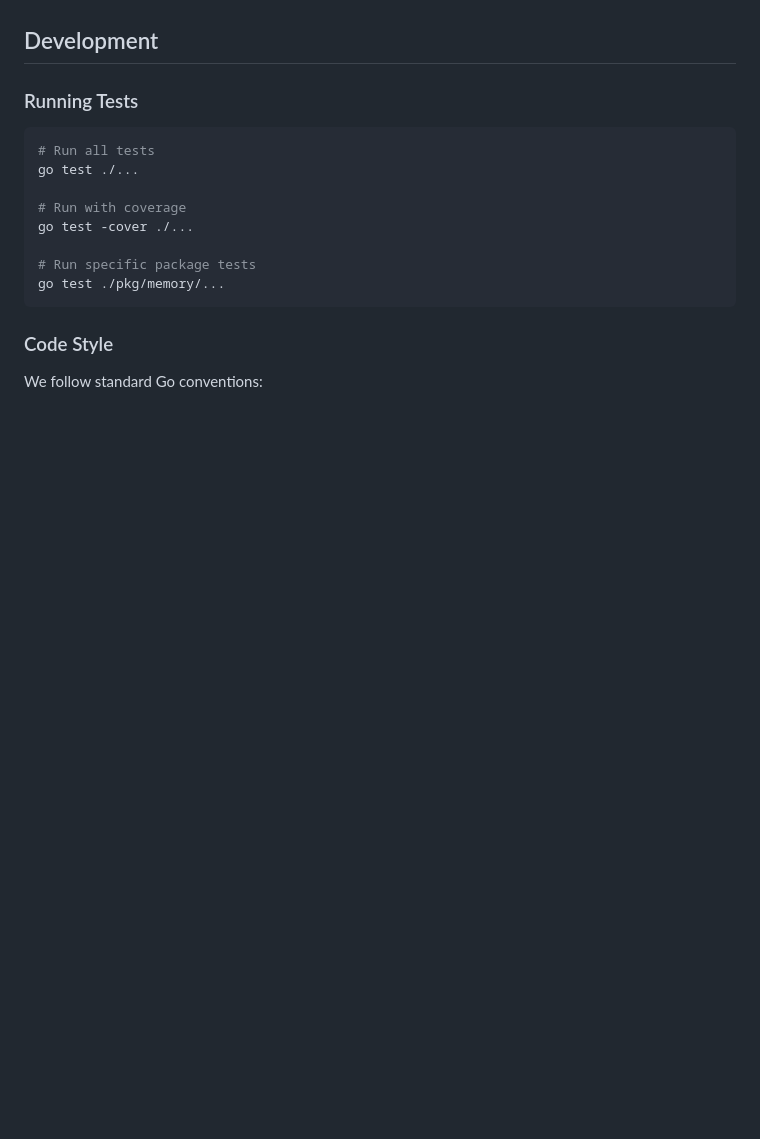
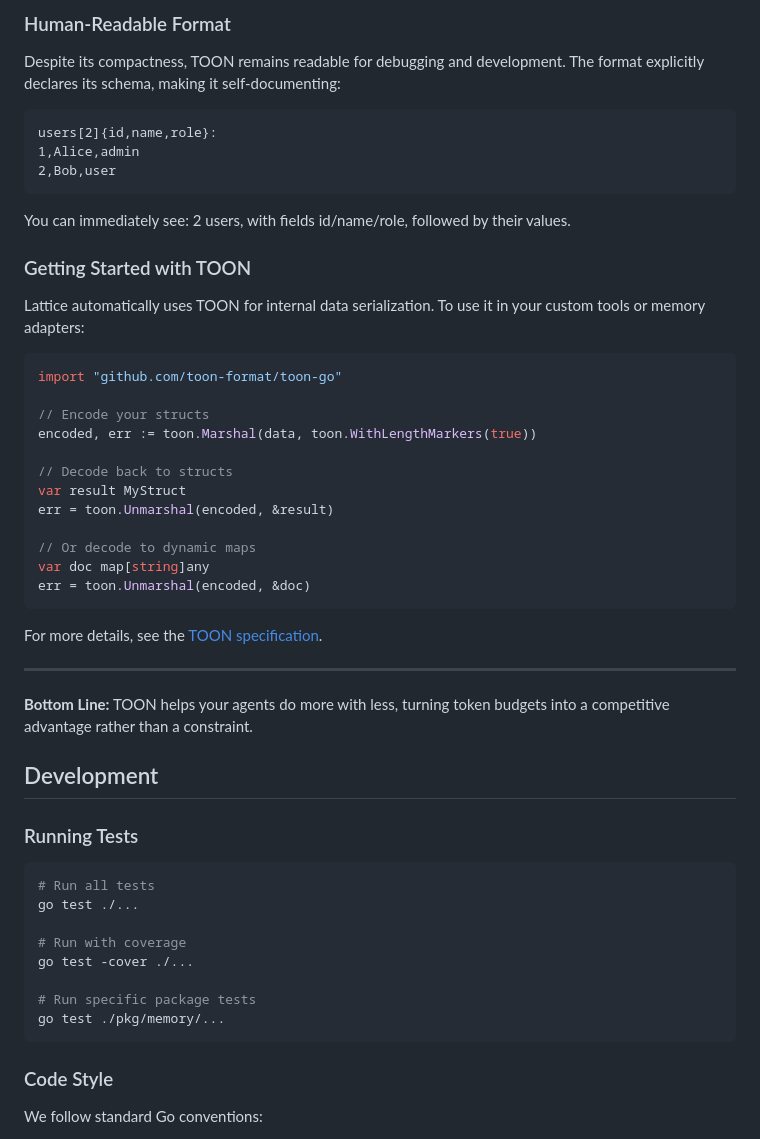
Before and after one commit to Protocol-Lattice/go-agent, a Markdown page: README.md, the part around one of its changes. Rendered like a GitHub page; blank space fills up the shorter version.

````diff
--- a/README.md
+++ b/README.md
@@ -235,3 +303,40 @@ Perfect for:
+### Human-Readable Format
+
+Despite its compactness, TOON remains readable for debugging and development. The format explicitly declares its schema, making it self-documenting:
+
+```
+users[2]{id,name,role}:
+1,Alice,admin
+2,Bob,user
+```
+
+You can immediately see: 2 users, with fields id/name/role, followed by their values.
+
+### Getting Started with TOON
+
+Lattice automatically uses TOON for internal data serialization. To use it in your custom tools or memory adapters:
+
+```go
+import "github.com/toon-format/toon-go"
+
+// Encode your structs
+encoded, err := toon.Marshal(data, toon.WithLengthMarkers(true))
+
+// Decode back to structs
+var result MyStruct
+err = toon.Unmarshal(encoded, &result)
+
+// Or decode to dynamic maps
+var doc map[string]any
+err = toon.Unmarshal(encoded, &doc)
+```
+
+For more details, see the [TOON specification](https://github.com/toon-format/spec/blob/main/SPEC.md).
+
+---
+
+**Bottom Line:** TOON helps your agents do more with less, turning token budgets into a competitive advantage rather than a constraint.
+
 ## Development
 
 ### Running Tests
````
Also changed, not shown: other parts of README.md (+68 -0 lines).
